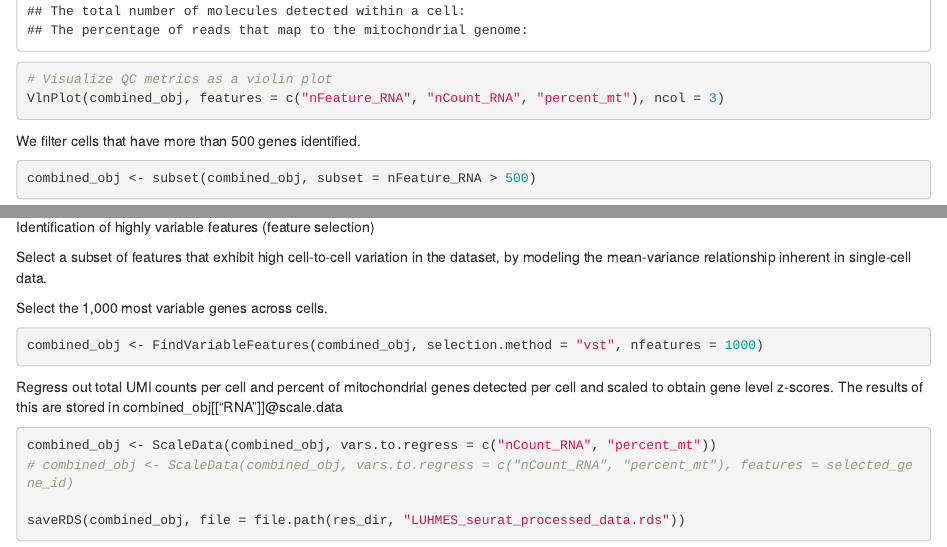
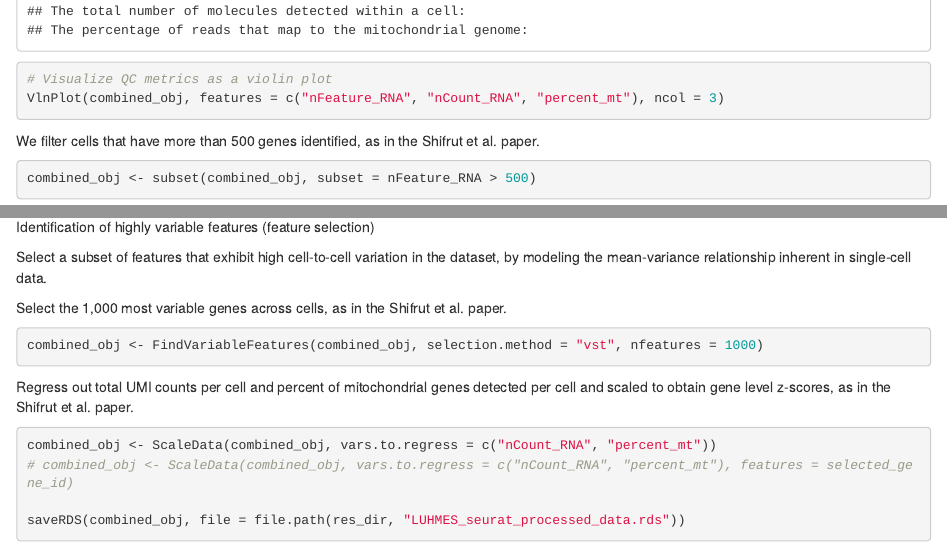
Before and after one commit to kevinlkx/GSFA_analysis, an R Markdown document (analysis/twostep_clustering_LUHMES_data.Rmd): the page in a window 1100 px wide, from 1660 px down, and a second part further down, joined at a grey line. Rendered offline with R 4.5, knitr and Pandoc, with nearby package versions; drawn as R Markdown's standard HTML page in place of the format the file asks for; some code elsewhere in the file could not run offline.

Commit message:
added more descriptions

````diff
--- a/analysis/twostep_clustering_LUHMES_data.Rmd
+++ b/analysis/twostep_clustering_LUHMES_data.Rmd
@@ -90,7 +90,7 @@ range(combined_obj$percent_mt)
 VlnPlot(combined_obj, features = c("nFeature_RNA", "nCount_RNA", "percent_mt"), ncol = 3)
 ```
 
-We filter cells that have more than 500 genes identified.
+We filter cells that have more than 500 genes identified, as in the Shifrut et al. paper.
 ```{r qc-filter-cells, eval=FALSE}
 combined_obj <- subset(combined_obj, subset = nFeature_RNA > 500)
 ```
@@ -105,7 +105,7 @@ Identification of highly variable features (feature selection)
 
 Select a subset of features that exhibit high cell-to-cell variation in the dataset, by modeling the mean-variance relationship inherent in single-cell data.
 
-Select the 1,000 most variable genes across cells.
+Select the 1,000 most variable genes across cells, as in the Shifrut et al. paper.
 ```{r select-variable-genes, eval=FALSE}
 combined_obj <- FindVariableFeatures(combined_obj, selection.method = "vst", nfeatures = 1000)
 ```
@@ -119,8 +119,7 @@ combined_obj <- FindVariableFeatures(combined_obj, selection.method = "vst", nfe
 <!-- all(selected_gene_id %in% rownames(combined_obj@assays$RNA@counts)) -->
 <!-- ``` -->
 
-Regress out total UMI counts per cell and percent of mitochondrial genes detected per cell and scaled to obtain gene level z-scores. The results of this are stored in combined_obj[["RNA"]]@scale.data
-
+Regress out total UMI counts per cell and percent of mitochondrial genes detected per cell and scaled to obtain gene level z-scores, as in the Shifrut et al. paper.
 ```{r regress-out-totalcounts-mt-percent, eval=FALSE}
 combined_obj <- ScaleData(combined_obj, vars.to.regress = c("nCount_RNA", "percent_mt"))
 # combined_obj <- ScaleData(combined_obj, vars.to.regress = c("nCount_RNA", "percent_mt"), features = selected_gene_id)
````
Also changed, not shown: analysis/twostep_clustering_LUHMES_data.Rmd (2 more changed lines).
